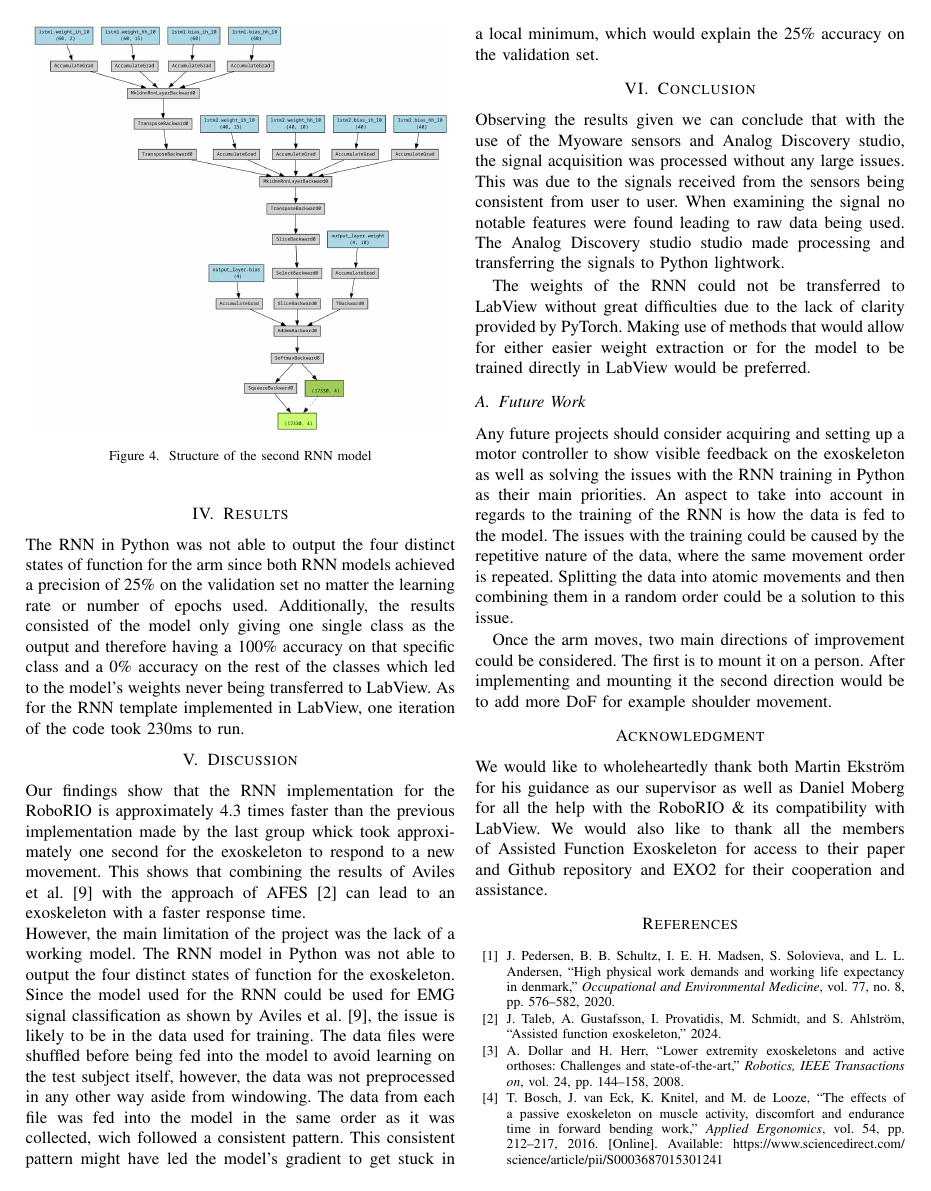
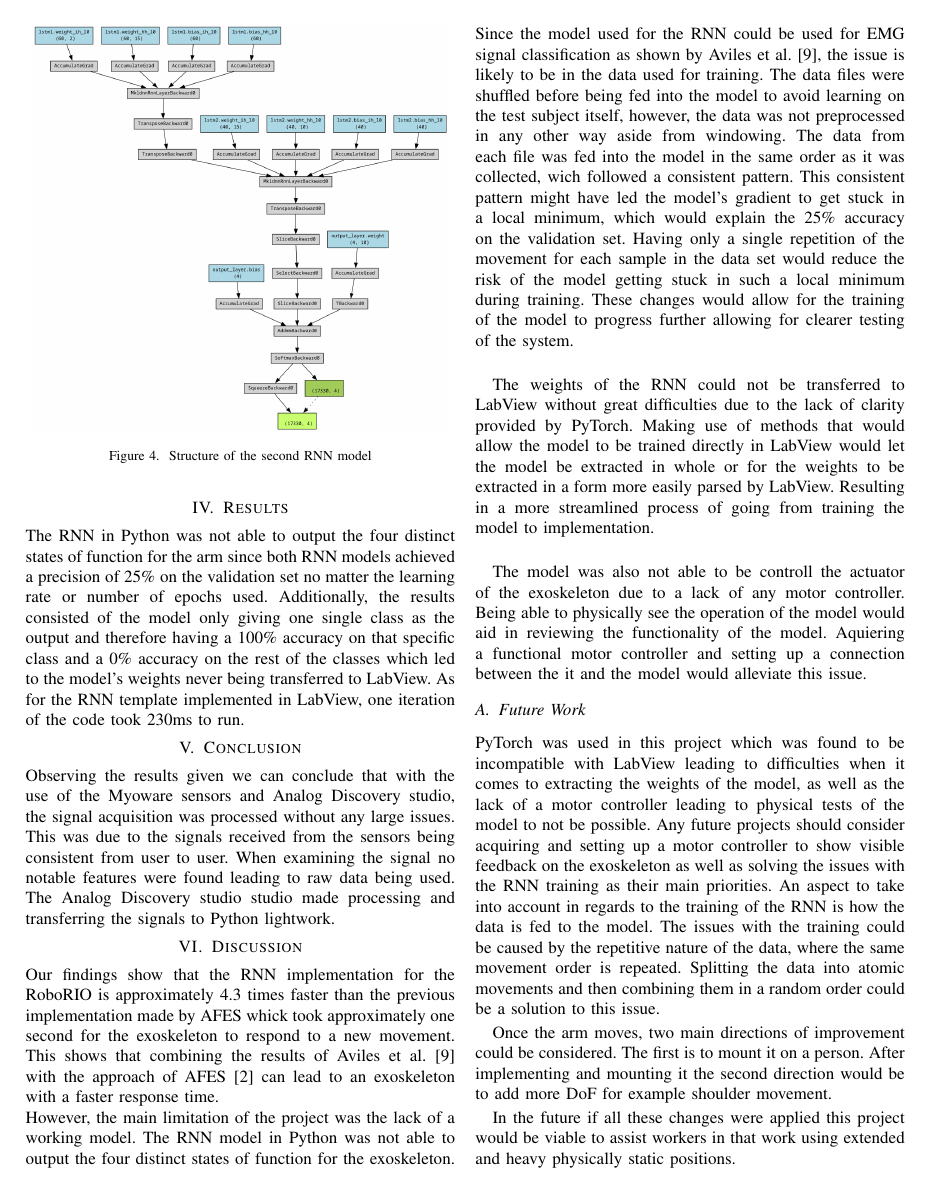
Before and after one commit to DanRyten/EXO1, a LaTeX paper (LaTeX/main.tex, which reads LaTeX/sections/conclusion.tex, LaTeX/sections/discussion.tex): page 5 of 6. Compiled offline with pdfLaTeX.

Commit message:
Changes with Lottes advice

```diff
--- a/LaTeX/sections/conclusion.tex
+++ b/LaTeX/sections/conclusion.tex
@@ -3,18 +3,3 @@ Observing the results given we can conclude that with the use of the Myoware sen
 acquisition was processed without any large issues. This was due to the signals received from the sensors being consistent
 from user to user. When examining the signal no notable features were found leading to raw data being used.
 The Analog Discovery studio studio made processing and transferring the signals to Python lightwork.
-
-The weights of the \acrshort{rnn} could not be transferred to LabView without great difficulties due to the lack of clarity provided by
-PyTorch. Making use of methods that would allow for either easier weight extraction or for the model to be trained
-directly in LabView would be preferred.
-
-\subsection{Future Work}
-
-Any future projects should consider acquiring and setting up a motor controller to show visible feedback on the exoskeleton
-as well as solving the issues with the \acrshort{rnn} training in Python as their main priorities.
-An aspect to take into account in regards to the training of the \acrshort{rnn} is how the data is fed to the model. The issues
-with the training could be caused by the repetitive nature of the data, where the same movement order is repeated. Splitting the data
-into atomic movements and then combining them in a random order could be a solution to this issue.
-
-Once the arm moves, two main directions of improvement could be considered. The first is to mount it on a person. After
-implementing and mounting it the second direction would be to add more DoF for example shoulder movement.
--- a/LaTeX/sections/discussion.tex
+++ b/LaTeX/sections/discussion.tex
@@ -24,7 +24,7 @@
 
 
 Our findings show that the \acrshort{rnn} implementation for the RoboRIO is approximately 4.3 times faster
-than the previous implementation made by the last group whick took approximately one second for the exoskeleton to respond to a new movement.
+than the previous implementation made by \acrshort{afes} whick took approximately one second for the exoskeleton to respond to a new movement.
 This shows that combining the results of Aviles et al. \cite{RNNEMG} with the approach of \acrshort{afes} \cite{AFES}
 can lead to an exoskeleton with a faster response time.
 \\
@@ -33,4 +33,34 @@ four distinct states of function for the exoskeleton. Since the model used for t
 classification as shown by Aviles et al. \cite{RNNEMG}, the issue is likely to be in the data used for training. The data files were
 shuffled before being fed into the model to avoid learning on the test subject itself, however, the data was not preprocessed in any other way
 aside from windowing. The data from each file was fed into the model in the same order as it was collected, wich followed a consistent pattern.
-This consistent pattern might have led the model's gradient to get stuck in a local minimum, which would explain the 25\% accuracy on the validation set.
+This consistent pattern might have led the model's gradient to get stuck in a local minimum, which would explain the 25\% accuracy on the
+validation set. Having only a single repetition of the movement for each sample in the data set would reduce the risk of the model getting
+stuck in such a local minimum during training. These changes would allow for the training of the model to progress further allowing for
+clearer testing of the system.
+\\
+
+The weights of the \acrshort{rnn} could not be transferred to LabView without great difficulties due to the lack of clarity provided by
+PyTorch. Making use of methods that would allow the model to be trained directly in LabView would let the model be extracted in whole or
+for the weights to be extracted in a form more easily parsed by LabView. Resulting in a more streamlined process of going from training
+the model to implementation.
+\\
+
+The model was also not able to be controll the actuator of the exoskeleton due to a lack of any motor controller. Being able to
+physically see the operation of the model would aid in reviewing the functionality of the model. Aquiering a functional motor
+controller and setting up a connection between the it and the model would alleviate this issue.
+
+\subsection{Future Work}
+
+PyTorch was used in this project which was found to be incompatible with LabView leading to difficulties when it comes to extracting the
+weights of the model, as well as the lack of a motor controller leading to physical tests of the model to not be possible.
+Any future projects should consider acquiring and setting up a motor controller to show visible feedback on the
+exoskeleton as well as solving the issues with the \acrshort{rnn} training as their main priorities.
+An aspect to take into account in regards to the training of the \acrshort{rnn} is how the data is fed to the model. The issues
+with the training could be caused by the repetitive nature of the data, where the same movement order is repeated. Splitting the data
+into atomic movements and then combining them in a random order could be a solution to this issue.
+
+Once the arm moves, two main directions of improvement could be considered. The first is to mount it on a person. After
+implementing and mounting it the second direction would be to add more DoF for example shoulder movement.
+
+In the future if all these changes were applied this project would be viable to assist workers in that work using extended and heavy
+physically static positions.
```
Also changed, not shown: LaTeX/main.tex (+1 -1 lines).
